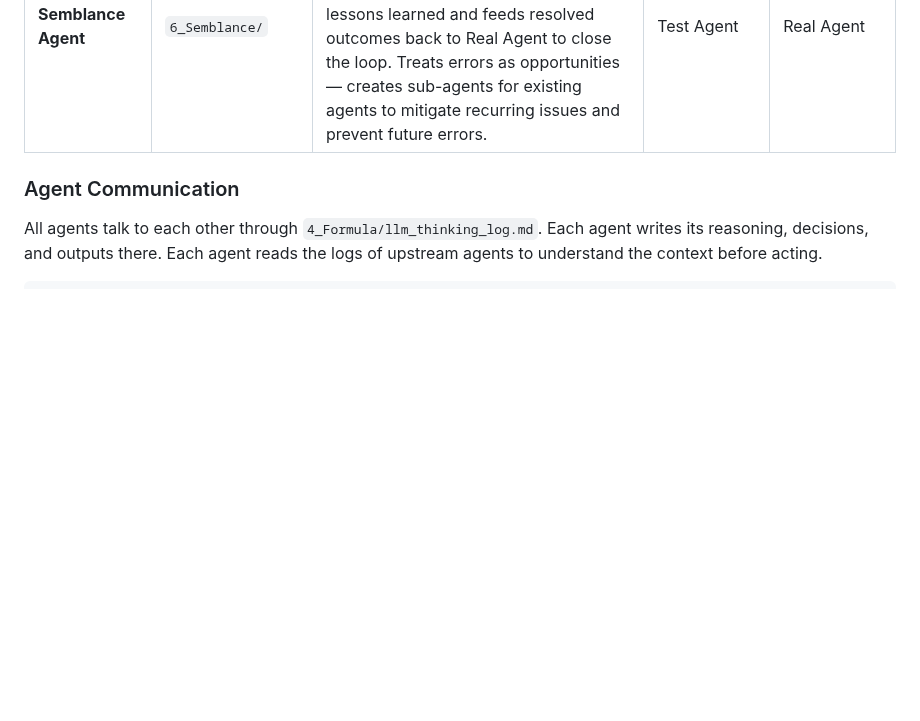
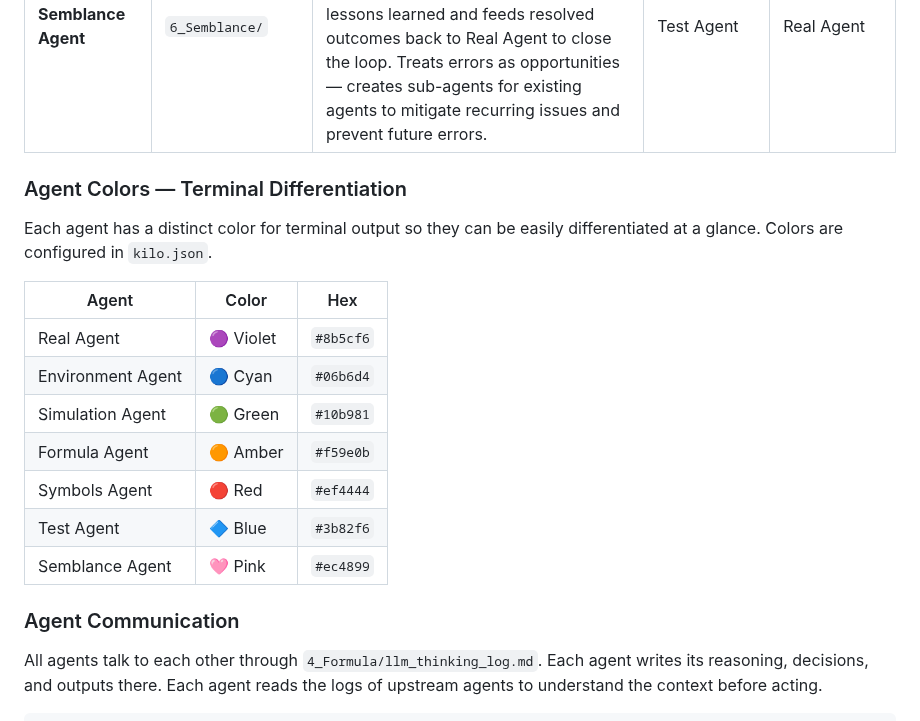
Before and after one commit to rifaterdemsahin/delivery-pilot-template, a Markdown page: agents.md, the part around the change. Drawn GitHub-style; blank space fills up the shorter version.

Commit message:
add: agent color legend table to agents.md for terminal differentiation

```diff
--- a/agents.md
+++ b/agents.md
@@ -52,6 +52,20 @@ Each of the 7 stages has a **dedicated agent** that owns its folder, focuses on
 | **Symbols Agent** | `5_Symbols/` | Writes code based on Real, Environment, and Formula agents' outputs. Follows coding rules in `5_Symbols/rules/`. Manages filenames and enforces naming conventions across the codebase. | Real Agent, Environment Agent, Formula Agent | Test Agent |
 | **Test Agent** | `7_Testing_Known/` | Tests the codebase against objectives. Runs smoke tests and code reviews. Documents errors and test outputs. If errors are found, activates the Semblance Agent as a sub-synthesis partner to resolve them before escalating. | Symbols Agent | Semblance Agent |
 | **Semblance Agent** | `6_Semblance/` | Works with Test Agent as a sub-synthesis pair to document and resolve errors completely before handing off to the Real Agent coordinator. Captures lessons learned and feeds resolved outcomes back to Real Agent to close the loop. Treats errors as opportunities — creates sub-agents for existing agents to mitigate recurring issues and prevent future errors. | Test Agent | Real Agent |
+
+### Agent Colors — Terminal Differentiation
+
+Each agent has a distinct color for terminal output so they can be easily differentiated at a glance. Colors are configured in `kilo.json`.
+
+| Agent | Color | Hex |
+|-------|-------|-----|
+| Real Agent | 🟣 Violet | `#8b5cf6` |
+| Environment Agent | 🔵 Cyan | `#06b6d4` |
+| Simulation Agent | 🟢 Green | `#10b981` |
+| Formula Agent | 🟠 Amber | `#f59e0b` |
+| Symbols Agent | 🔴 Red | `#ef4444` |
+| Test Agent | 🔷 Blue | `#3b82f6` |
+| Semblance Agent | 🩷 Pink | `#ec4899` |
 
 ### Agent Communication
 
```
